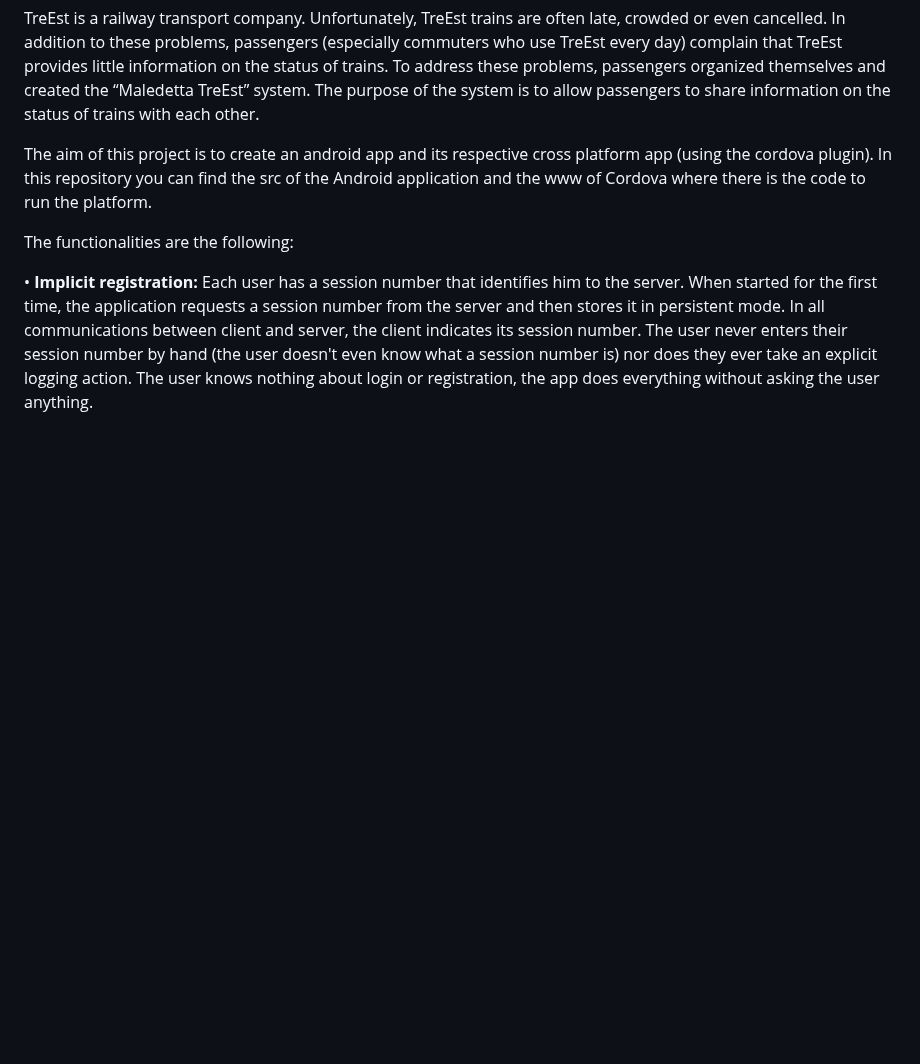
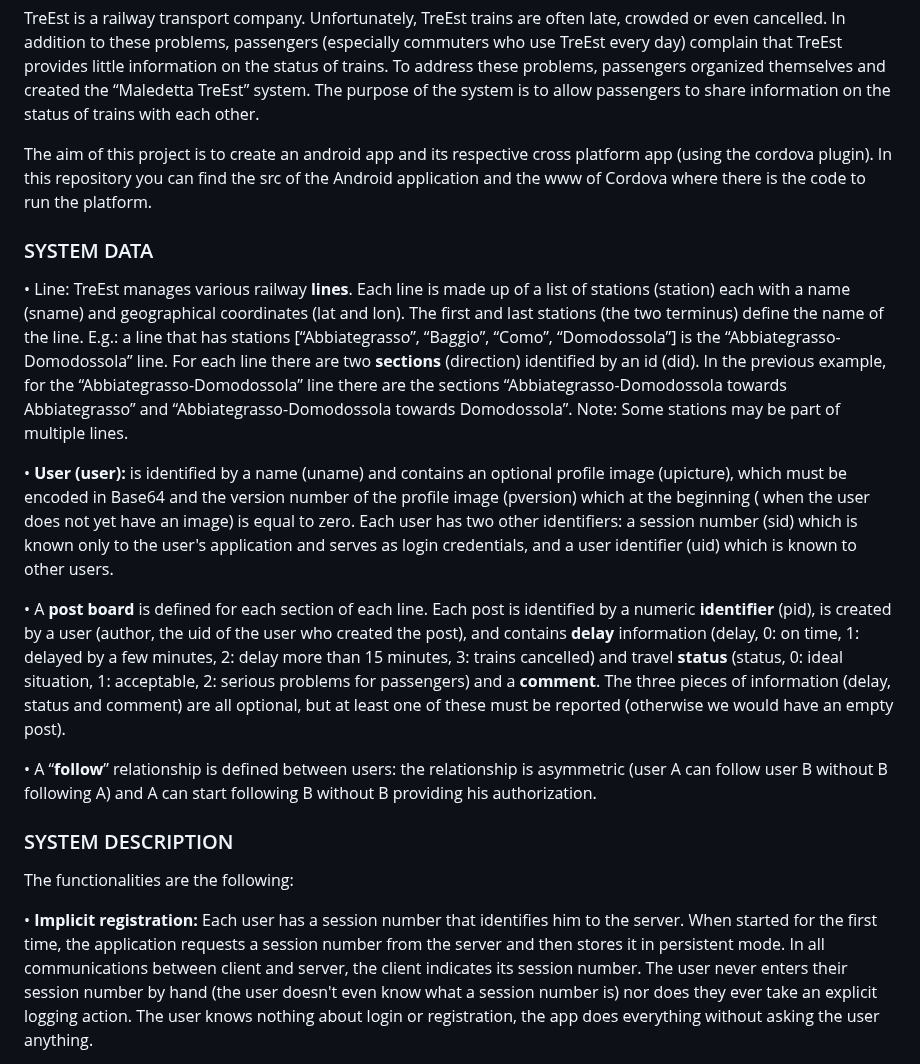
Before and after one commit to scagiu99/Maledetta-Tre-Est-App, a Markdown page: README.md, the part around the change. GitHub-like rendering; blank space fills up the shorter version.

```diff
--- a/README.md
+++ b/README.md
@@ -8,6 +8,18 @@ The purpose of the system is to allow passengers to share information on the sta
 
 The aim of this project is to create an android app and its respective cross platform app (using the cordova plugin).
 In this repository you can find the src of the Android application and the www of Cordova where there is the code to run the platform.
+
+### SYSTEM DATA
+
+• Line: TreEst manages various railway **lines**. Each line is made up of a list of stations (station) each with a name (sname) and geographical coordinates (lat and lon). The first and last stations (the two terminus) define the name of the line. E.g.: a line that has stations [“Abbiategrasso”, “Baggio”, “Como”, “Domodossola”] is the “Abbiategrasso-Domodossola” line. For each line there are two **sections** (direction) identified by an id (did). In the previous example, for the “Abbiategrasso-Domodossola” line there are the sections “Abbiategrasso-Domodossola towards Abbiategrasso” and “Abbiategrasso-Domodossola towards Domodossola”. Note: Some stations may be part of multiple lines.
+
+• **User (user):** is identified by a name (uname) and contains an optional profile image (upicture), which must be encoded in Base64 and the version number of the profile image (pversion) which at the beginning ( when the user does not yet have an image) is equal to zero. Each user has two other identifiers: a session number (sid) which is known only to the user's application and serves as login credentials, and a user identifier (uid) which is known to other users.
+
+• A **post** **board** is defined for each section of each line. Each post is identified by a numeric **identifier** (pid), is created by a user (author, the uid of the user who created the post), and contains **delay** information (delay, 0: on time, 1: delayed by a few minutes, 2: delay more than 15 minutes, 3: trains cancelled) and travel **status** (status, 0: ideal situation, 1: acceptable, 2: serious problems for passengers) and a **comment**. The three pieces of information (delay, status and comment) are all optional, but at least one of these must be reported (otherwise we would have an empty post).
+
+• A “**follow**” relationship is defined between users: the relationship is asymmetric (user A can follow user B without B following A) and A can start following B without B providing his authorization.
+
+### SYSTEM DESCRIPTION
 
 The functionalities are the following:
 
```
